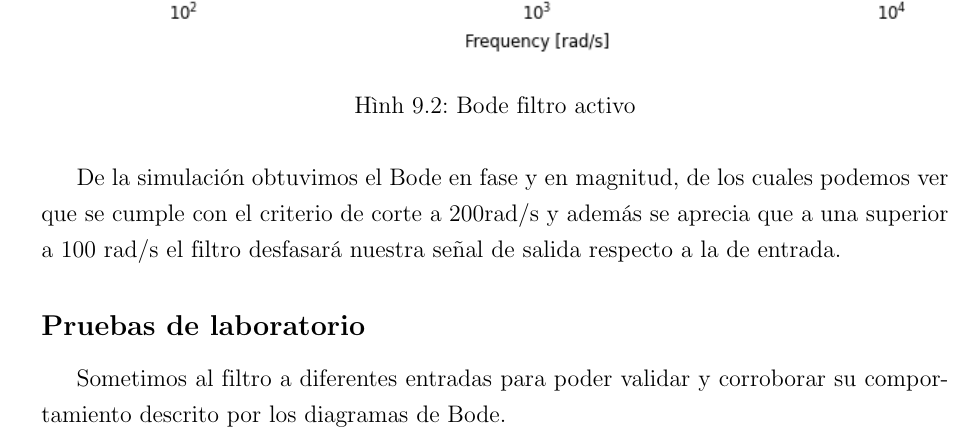
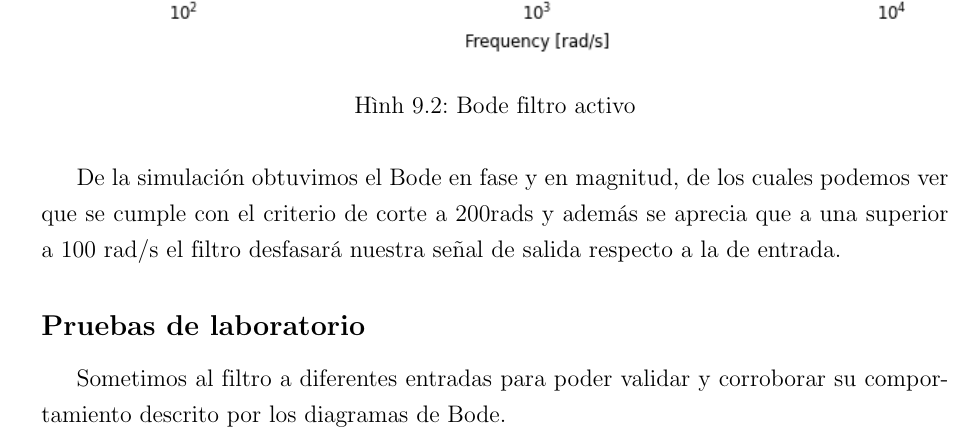
Before and after one commit to SimonAulet/Informe-Analogica, a LaTeX paper (report.tex, which reads chapters/6.filtro.tex): part of page 30 of 35, cut so that both start at the same text. Compiled offline with pdfLaTeX.

Commit message:
fixes mini

```diff
--- a/chapters/6.filtro.tex
+++ b/chapters/6.filtro.tex
@@ -134,7 +134,7 @@ plt.show()
   \caption{Bode filtro activo}%
   \label{fig:Bode filtro activo}
 \end{figure}
-De la simulación obtuvimos el Bode en fase y  en magnitud, de los cuales podemos ver que se cumple con el criterio de corte a 200rad/s  y además se aprecia que a una  superior a 100 rad/s el filtro desfasará nuestra señal de salida respecto a la de entrada.
+De la simulación obtuvimos el Bode en fase y  en magnitud, de los cuales podemos ver que se cumple con el criterio de corte a 200rad\/s  y además se aprecia que a una  superior a 100 rad/s el filtro desfasará nuestra señal de salida respecto a la de entrada.
 \subsection*{Pruebas de laboratorio}
 Sometimos al filtro a diferentes entradas para poder validar y corroborar su comportamiento descrito por los diagramas de Bode.\\
 
```
Also changed, not shown: chapters/6.filtro.tex (2 more changed lines), 1 other file.
